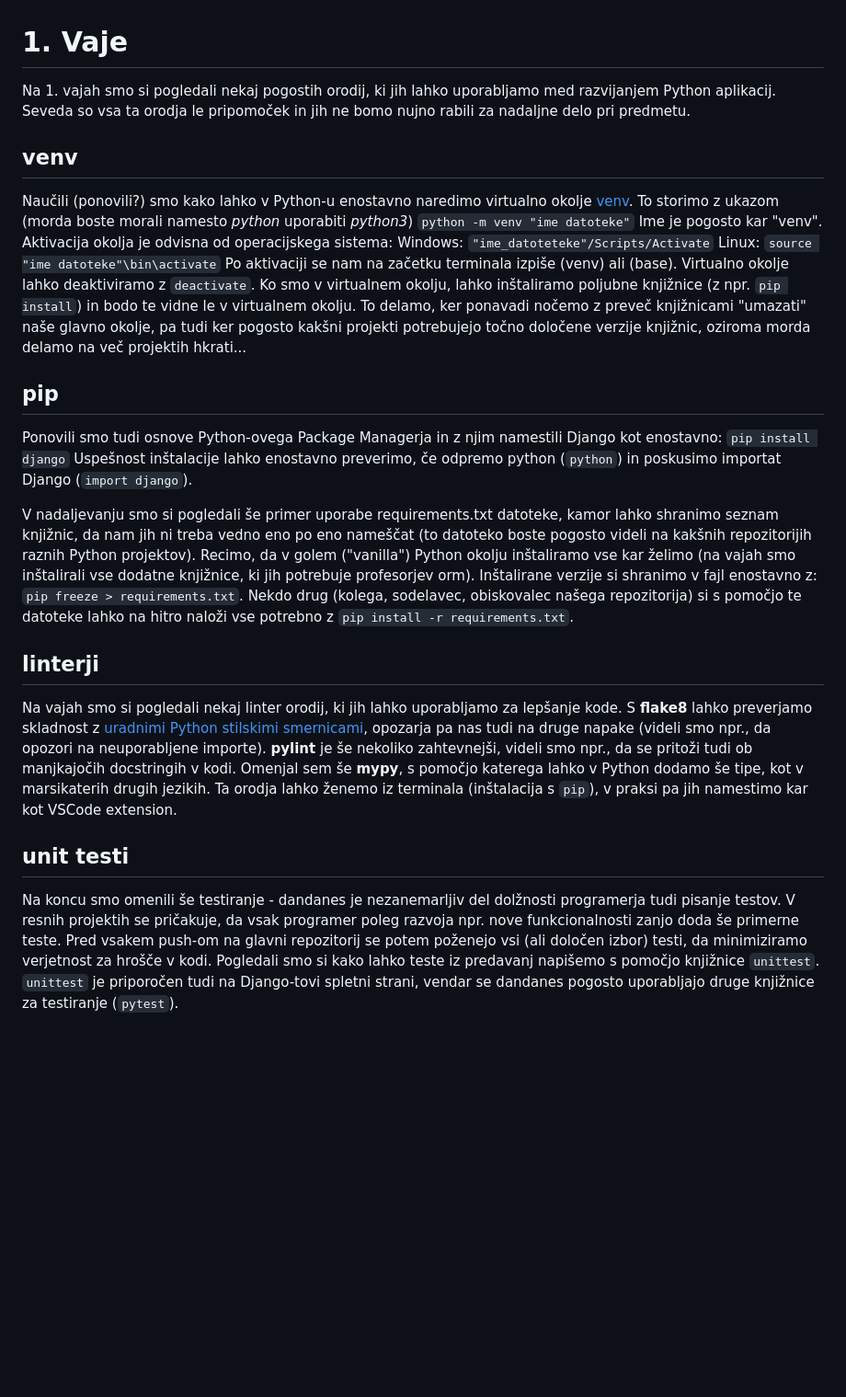
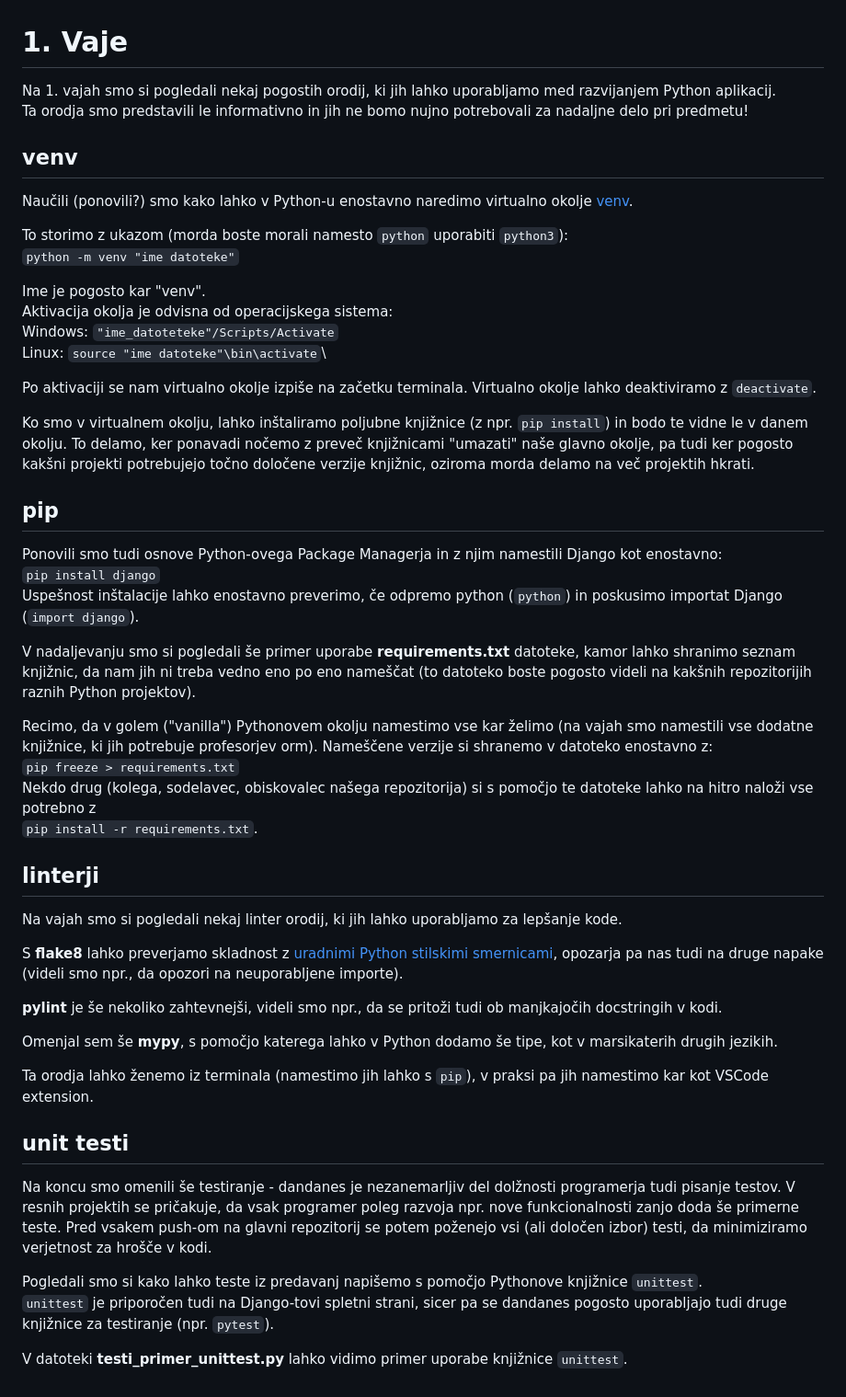
Before and after one commit to jaanos/podatkovne-baze-2, a Markdown page: vaje/vaje1/README.md, the part around the change. Shown at 92% size. Drawn GitHub-style; blank space fills up the shorter version.

Commit message:
Lepše formatira README, kjer je povzetek vaj.

```diff
--- a/vaje/vaje1/README.md
+++ b/vaje/vaje1/README.md
@@ -1,42 +1,56 @@
 # 1. Vaje
 
-Na 1. vajah smo si pogledali nekaj pogostih orodij, ki jih lahko uporabljamo med razvijanjem Python aplikacij.
-Seveda so vsa ta orodja le pripomoček in jih ne bomo nujno rabili za nadaljne delo pri predmetu.
+Na 1. vajah smo si pogledali nekaj pogostih orodij, ki jih lahko uporabljamo med razvijanjem Python aplikacij.\
+Ta orodja smo predstavili le informativno in jih ne bomo nujno potrebovali za nadaljne delo pri predmetu!
 
 ## venv
 
 Naučili (ponovili?) smo kako lahko v Python-u enostavno naredimo virtualno okolje [venv](https://docs.python.org/3/library/venv.html).
-To storimo z ukazom (morda boste morali namesto *python* uporabiti *python3*)
+
+
+To storimo z ukazom (morda boste morali namesto `python` uporabiti `python3`):\
 `python -m venv "ime datoteke"`
-Ime je pogosto kar "venv". Aktivacija okolja je odvisna od operacijskega sistema:
-Windows: `"ime_datoteteke"/Scripts/Activate`
-Linux: `source "ime datoteke"\bin\activate`
-Po aktivaciji se nam na začetku terminala izpiše (venv) ali (base). Virtualno okolje lahko deaktiviramo z `deactivate`.
-Ko smo v virtualnem okolju, lahko inštaliramo poljubne knjižnice (z npr. `pip install`) in bodo te vidne le v virtualnem okolju.
-To delamo, ker ponavadi nočemo z preveč knjižnicami "umazati" naše glavno okolje, pa tudi ker pogosto kakšni projekti potrebujejo točno določene verzije knjižnic, oziroma morda delamo na več projektih hkrati...
+
+Ime je pogosto kar "venv".\
+Aktivacija okolja je odvisna od operacijskega sistema:\
+Windows: `"ime_datoteteke"/Scripts/Activate`\
+Linux: `source "ime datoteke"\bin\activate`\
+
+Po aktivaciji se nam virtualno okolje izpiše na začetku terminala. Virtualno okolje lahko deaktiviramo z `deactivate`.
+
+Ko smo v virtualnem okolju, lahko inštaliramo poljubne knjižnice (z npr. `pip install`) in bodo te vidne le v danem okolju.
+To delamo, ker ponavadi nočemo z preveč knjižnicami "umazati" naše glavno okolje, pa tudi ker pogosto kakšni projekti potrebujejo točno določene verzije knjižnic, oziroma morda delamo na več projektih hkrati.
 
 ## pip
 
-Ponovili smo tudi osnove Python-ovega Package Managerja in z njim namestili Django kot enostavno:
-`pip install django`
+Ponovili smo tudi osnove Python-ovega Package Managerja in z njim namestili Django kot enostavno:\
+`pip install django`\
 Uspešnost inštalacije lahko enostavno preverimo, če odpremo python (`python`) in poskusimo importat Django (`import django`).
 
-V nadaljevanju smo si pogledali še primer uporabe requirements.txt datoteke, kamor lahko shranimo seznam knjižnic, da nam jih ni treba vedno eno po eno nameščat (to datoteko boste pogosto videli na kakšnih repozitorijih raznih Python projektov).
-Recimo, da v golem ("vanilla") Python okolju inštaliramo vse kar želimo (na vajah smo inštalirali vse dodatne knjižnice, ki jih potrebuje profesorjev orm). Inštalirane verzije si shranimo v fajl enostavno z:
-`pip freeze > requirements.txt`.
-Nekdo drug (kolega, sodelavec, obiskovalec našega repozitorija) si s pomočjo te datoteke lahko na hitro naloži vse potrebno z
+V nadaljevanju smo si pogledali še primer uporabe **requirements.txt** datoteke, kamor lahko shranimo seznam knjižnic, da nam jih ni treba vedno eno po eno nameščat (to datoteko boste pogosto videli na kakšnih repozitorijih raznih Python projektov).
+
+Recimo, da v golem ("vanilla") Pythonovem okolju namestimo vse kar želimo (na vajah smo namestili vse dodatne knjižnice, ki jih potrebuje profesorjev orm). Nameščene verzije si shranemo v datoteko enostavno z:\
+`pip freeze > requirements.txt`\
+Nekdo drug (kolega, sodelavec, obiskovalec našega repozitorija) si s pomočjo te datoteke lahko na hitro naloži vse potrebno z\
 `pip install -r requirements.txt`.
 
 ## linterji
 
 Na vajah smo si pogledali nekaj linter orodij, ki jih lahko uporabljamo za lepšanje kode.
+
 S **flake8** lahko preverjamo skladnost z [uradnimi Python stilskimi smernicami](https://peps.python.org/pep-0008/), opozarja pa nas tudi na druge napake (videli smo npr., da opozori na neuporabljene importe).
+
 **pylint** je še nekoliko zahtevnejši, videli smo npr., da se pritoži tudi ob manjkajočih docstringih v kodi.
+
 Omenjal sem še **mypy**, s pomočjo katerega lahko v Python dodamo še tipe, kot v marsikaterih drugih jezikih.
-Ta orodja lahko ženemo iz terminala (inštalacija s `pip`), v praksi pa jih namestimo kar kot VSCode extension.
+
+Ta orodja lahko ženemo iz terminala (namestimo jih lahko s `pip`), v praksi pa jih namestimo kar kot VSCode extension.
 
 ## unit testi
 
 Na koncu smo omenili še testiranje - dandanes je nezanemarljiv del dolžnosti programerja tudi pisanje testov. V resnih projektih se pričakuje, da vsak programer poleg razvoja npr. nove funkcionalnosti zanjo doda še primerne teste. Pred vsakem push-om na glavni repozitorij se potem poženejo vsi (ali določen izbor) testi, da minimiziramo verjetnost za hrošče v kodi.
-Pogledali smo si kako lahko teste iz predavanj napišemo s pomočjo knjižnice `unittest`.
-`unittest` je priporočen tudi na Django-tovi spletni strani, vendar se dandanes pogosto uporabljajo druge knjižnice za testiranje (`pytest`).
+
+Pogledali smo si kako lahko teste iz predavanj napišemo s pomočjo Pythonove knjižnice `unittest`.\
+`unittest` je priporočen tudi na Django-tovi spletni strani, sicer pa se dandanes pogosto uporabljajo tudi druge knjižnice za testiranje (npr. `pytest`).
+
+V datoteki **testi_primer_unittest.py** lahko vidimo primer uporabe knjižnice `unittest`.
```
